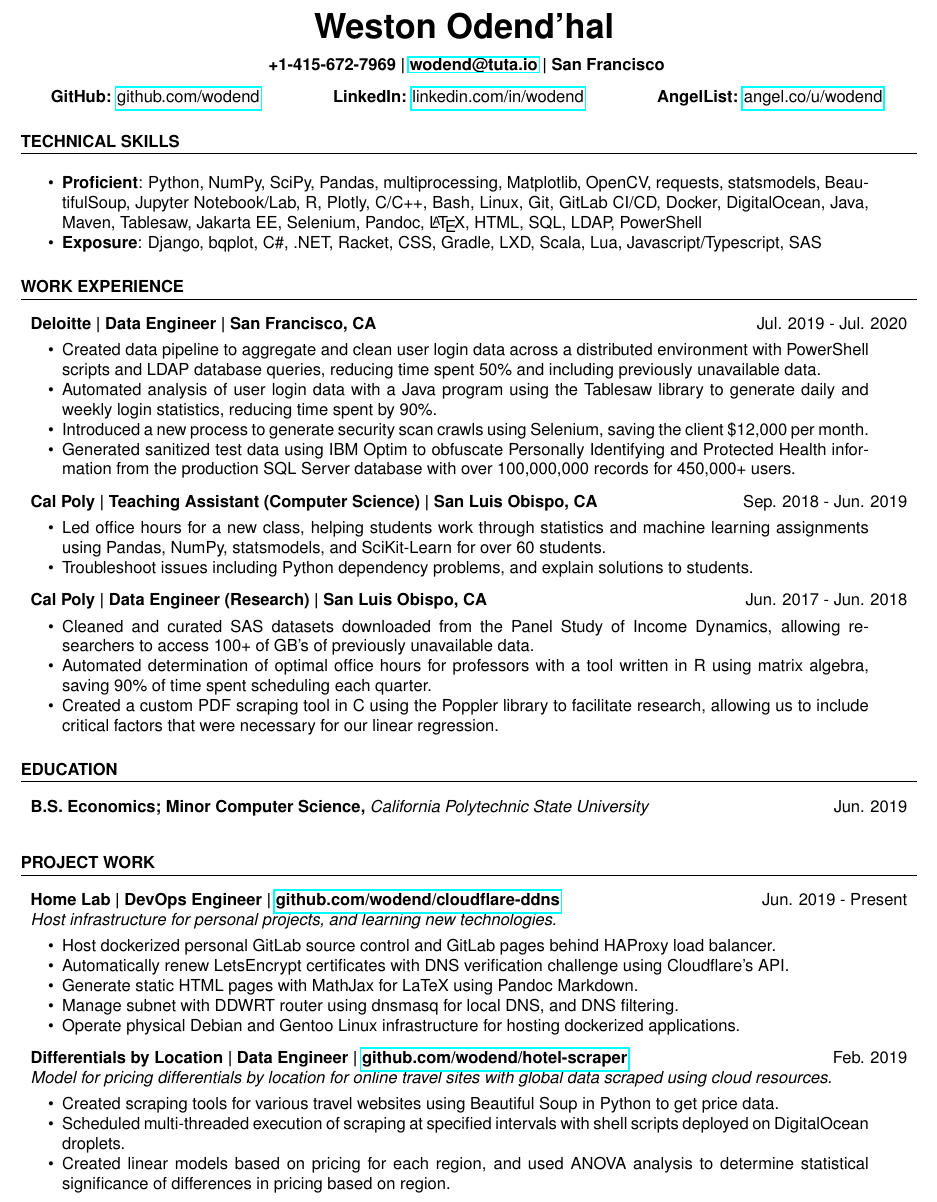
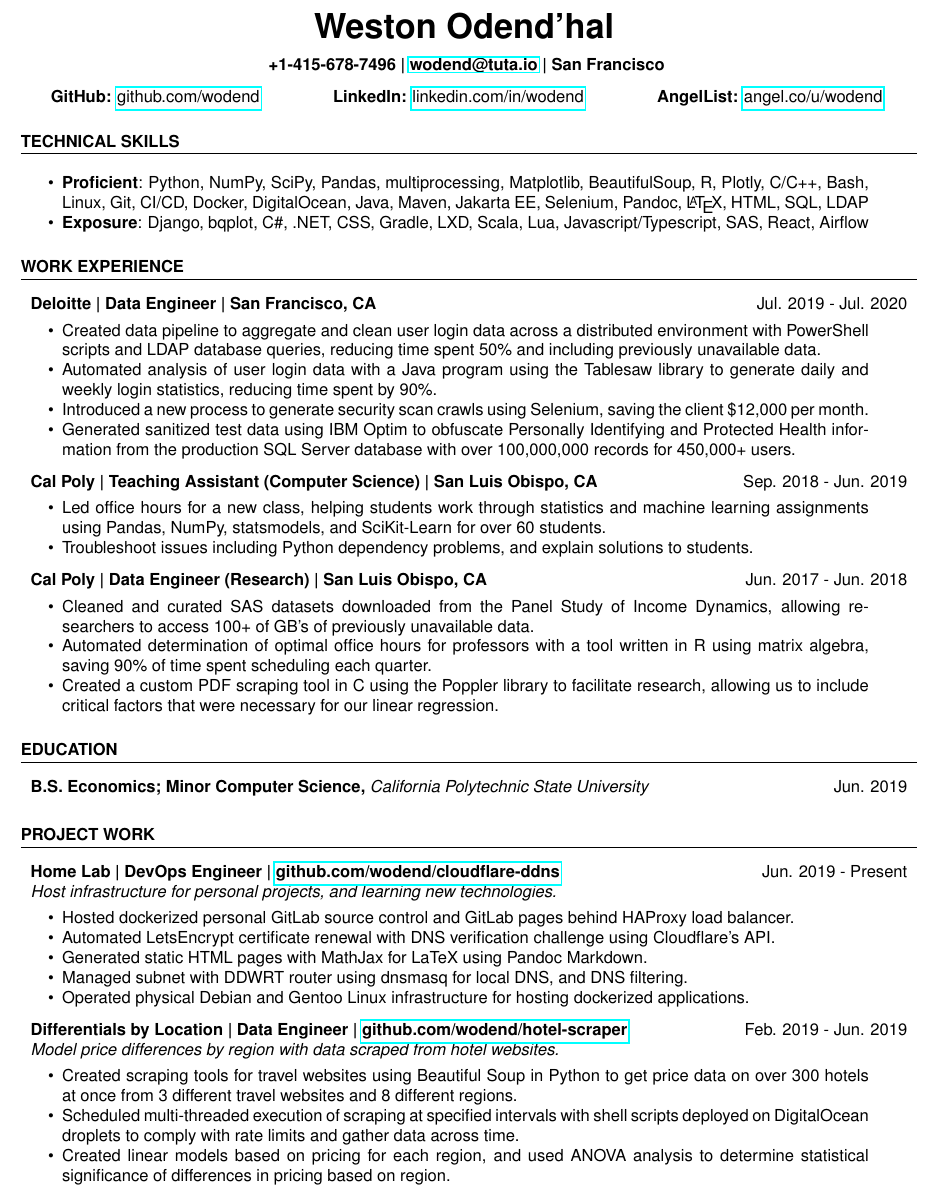
Before and after one commit to wodend/resume, a LaTeX CV (resume.tex): part of the page, cut so that both start at the same text. Compiled offline with pdfLaTeX.

Commit message:
Add new phone number; reword some sections for clarity

```diff
--- a/resume.tex
+++ b/resume.tex
@@ -36,7 +36,7 @@
 \newcommand{\education}[3]{
   \begin{tabular*}{\textwidth}[t]{l@{\extracolsep{\fill}}r}
     \normalsize\textbf{#1, }\textit{#2} & \normalsize #3 \\
-  \end{tabular*}\vspace{-5pt}
+  \end{tabular*}\vspace{-10pt}
 }
 \newcommand{\social}[3]{
   \begin{tabular*}{0.95\textwidth}[t]{l@{\extracolsep{\fill}} c@{\extracolsep{\fill}} r}
@@ -45,7 +45,7 @@
 }
 \newcommand{\project}[3]{
   \begin{tabular*}{\textwidth}[t]{l@{\extracolsep{\fill}}r}
-    \normalsize\textbf{#1} & \normalsize #2 \\
+    \normalsize\textbf{#1} & \normalsize{#2} \\
     \normalsize\textit{#3}
   \end{tabular*}
 }
@@ -54,7 +54,7 @@
   \centering\huge\textbf{Weston Odend'hal}
   \vspace*{0.1in}
 
-  \normalsize \textbf{+1-415-672-7969 | \href{mailto:wodend@tuta.io}{wodend@tuta.io} | San Francisco}
+  \normalsize \textbf{+1-415-678-7496 | \href{mailto:wodend@tuta.io}{wodend@tuta.io} | San Francisco}
   \vspace*{0.1in}
 
   \social
@@ -65,8 +65,8 @@
   \section{TECHNICAL SKILLS}
   \beginResumeList
   %\boldItem{Proficient}{Python, NumPy, SciPy, Pandas, multiprocessing, Matplotlib, OpenCV, requests, statsmodels, BeautifulSoup, Jupyter Notebook/Lab, R, Plotly, C/C++, Bash, Linux, Git, GitLab CI/CD, Docker, DigitalOcean, Java, Maven, Tablesaw, Jakarta EE, Selenium, Pandoc, \LaTeX, HTML, SQL, LDAP, PowerShell}
-  \boldItem{Proficient}{Python, NumPy, SciPy, Pandas, multiprocessing, Matplotlib, OpenCV, requests, statsmodels, BeautifulSoup, Jupyter Notebook/Lab, R, Plotly, C/C++, Bash, Linux, Git, GitLab CI/CD, Docker, DigitalOcean, Java, Maven, Tablesaw, Jakarta EE, Selenium, Pandoc, \LaTeX, HTML, SQL, LDAP, PowerShell}
-  \boldItem{Exposure}{Django, bqplot, C\#, .NET, Racket, CSS, Gradle, LXD, Scala, Lua, Javascript/Typescript, SAS}
+  \boldItem{Proficient}{Python, NumPy, SciPy, Pandas, multiprocessing, Matplotlib, BeautifulSoup, R, Plotly, C/C++, Bash, Linux, Git, CI/CD, Docker, DigitalOcean, Java, Maven, Jakarta EE, Selenium, Pandoc, \LaTeX, HTML, SQL, LDAP}
+  \boldItem{Exposure}{Django, bqplot, C\#, .NET, CSS, Gradle, LXD, Scala, Lua, Javascript/Typescript, SAS, React, Airflow}
   \resumeListEnd
 
   \section{WORK EXPERIENCE}
@@ -105,28 +105,28 @@
     {Jun. 2019}
 
 \section{PROJECT WORK}
+
   \project
     {Home Lab | DevOps Engineer | \href{https://github.com/wodend/cloudflare-ddns}{github.com/wodend/cloudflare-ddns}}
     {Jun. 2019 - Present}
     {Host infrastructure for personal projects, and learning new technologies.}
     \beginResumeList
-      \normalItem{Host dockerized personal GitLab source control and GitLab pages behind HAProxy load balancer.}
-      \normalItem{Automatically renew LetsEncrypt certificates with DNS verification challenge using Cloudflare's API.}
-      \normalItem{Generate static HTML pages with MathJax for LaTeX using Pandoc Markdown.}
-      \normalItem{Manage subnet with DDWRT router using dnsmasq for local DNS, and DNS filtering.}
-      \normalItem{Operate physical Debian and Gentoo Linux infrastructure for hosting dockerized applications.}
+      \normalItem{Hosted dockerized personal GitLab source control and GitLab pages behind HAProxy load balancer.}
+      \normalItem{Automated LetsEncrypt certificate renewal with DNS verification challenge using Cloudflare's API.}
+      \normalItem{Generated static HTML pages with MathJax for LaTeX using Pandoc Markdown.}
+      \normalItem{Managed subnet with DDWRT router using dnsmasq for local DNS, and DNS filtering.}
+      \normalItem{Operated physical Debian and Gentoo Linux infrastructure for hosting dockerized applications.}
     \resumeListEnd
 
   \project
     {Differentials by Location | Data Engineer | \href{https://github.com/wodend/hotel-scraper}{github.com/wodend/hotel-scraper}}
-    {Feb. 2019} %- Jun. 2019}
-    {Model for pricing differentials by location for online travel sites with global data scraped using cloud resources.}
+    {Feb. 2019 - Jun. 2019}
+    {Model price differences by region with data scraped from hotel websites.}
     \beginResumeList
-      \normalItem{Created scraping tools for various travel websites using Beautiful Soup in Python to get price data.}
-      \normalItem{Scheduled multi-threaded execution of scraping at specified intervals with shell scripts deployed on DigitalOcean droplets.}
+      \normalItem{Created scraping tools for travel websites using Beautiful Soup in Python to get price data on over 300 hotels at once from 3 different travel websites and 8 different regions.}
+      \normalItem{Scheduled multi-threaded execution of scraping at specified intervals with shell scripts deployed on DigitalOcean droplets to comply with rate limits and gather data across time.}
       \normalItem{Created linear models based on pricing for each region, and used ANOVA analysis to determine statistical significance of differences in pricing based on region.}
     \resumeListEnd
-
   %\project
   %  {CPF2CSV | Research Assistant | \href{https://github.com/wodend/cpf2csv}{github.com/wodend/cpf2csv}}
   %  {2018}
```
Also changed, not shown: resume.pdf.
